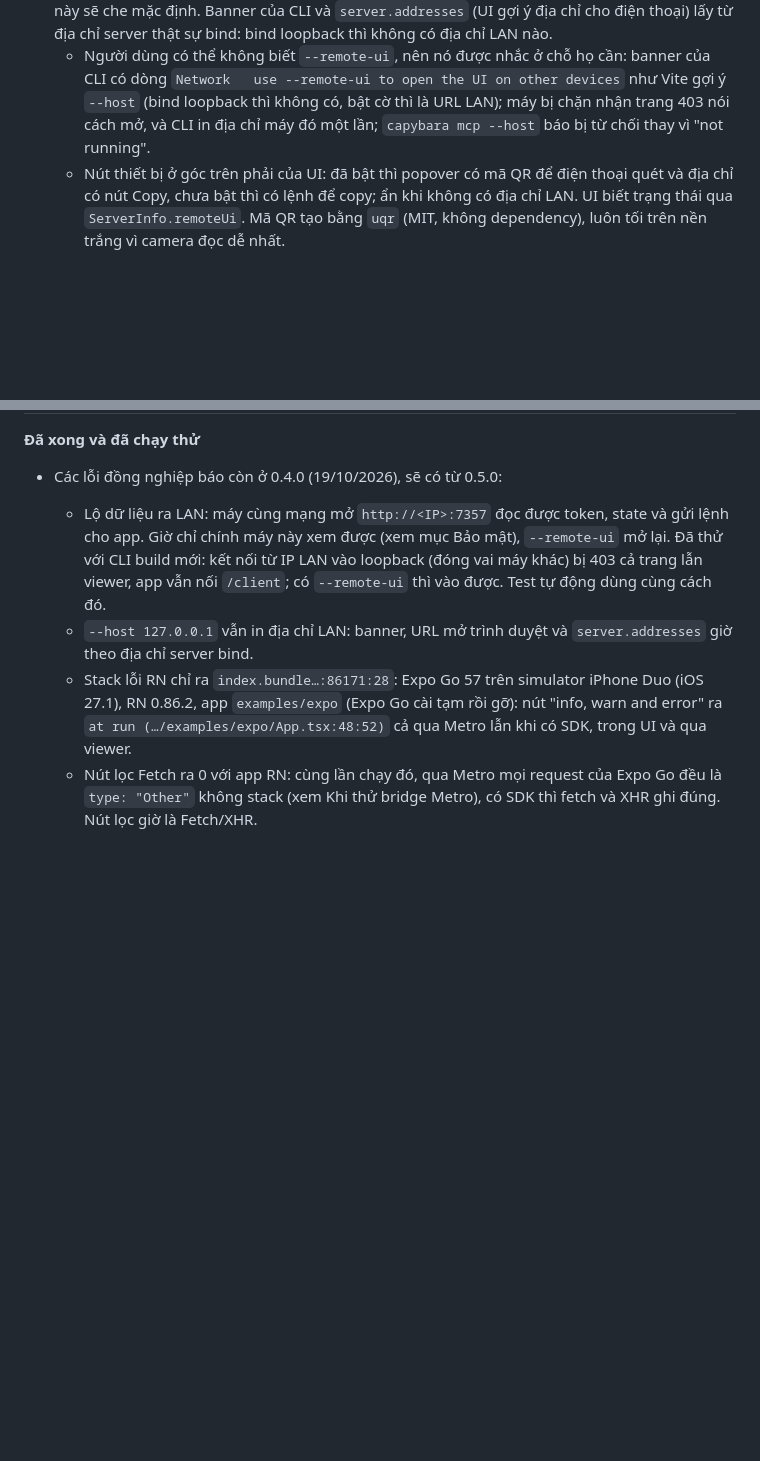
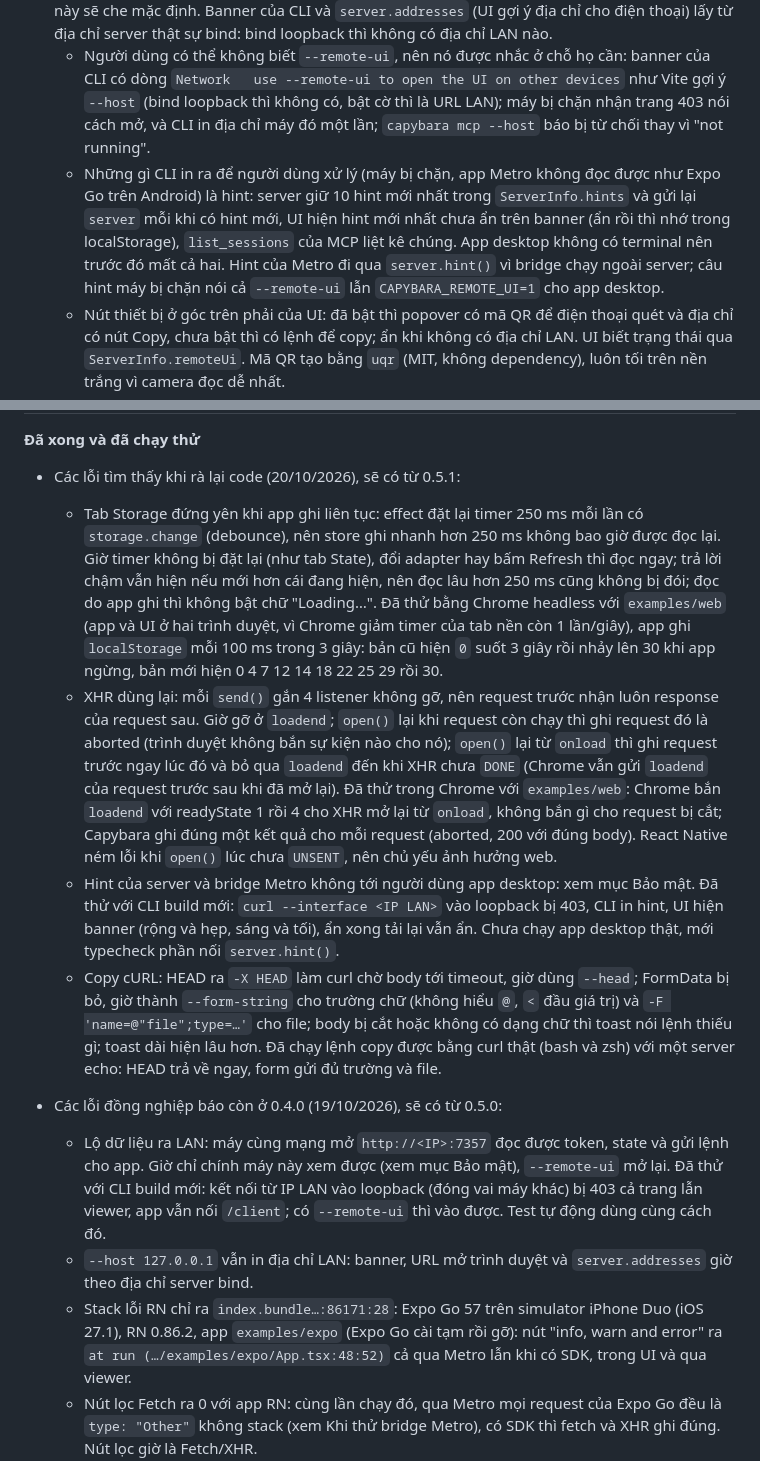
Before and after one commit to lhphuc99/capybara, a Markdown page: docs/PLAN.md, 2 parts joined by grey strips. Rendered like a GitHub page; blank space fills up the shorter version.

Commit message:
docs(plan): record the fixes found while reviewing the code
What was wrong with Storage refreshes, reused XHRs, hints in the desktop app and Copy cURL, the
decisions behind each fix, and what was run to check them: the example web app in headless Chrome
against the old and the new UI, Chrome's own XHR events, a device turned away through a LAN address,
and the copied commands run with curl.

```diff
--- a/docs/PLAN.md
+++ b/docs/PLAN.md
@@ -74,6 +74,7 @@ App (RN / web)                                 Máy dev
 - **Lý do request lỗi**: trình duyệt không cho trang biết vì sao request lỗi, chỉ ghi vào console của nó. SDK web tự phân loại những gì trang biết được: offline, mixed content, CSP (qua event `securitypolicyviolation`; event này có thể đến sau khi request đã lỗi nên SDK chờ 30 ms) và cross-origin. Còn lại, nút "Find out why" nhờ server Capybara chạy lại các bước CORS từ máy dev (preflight, rồi GET/HEAD kèm `Origin` của trang, đi theo redirect và gửi `Origin: null` như trình duyệt), đọc header mà trình duyệt giấu rồi áp luật của trình duyệt. Server dùng `node:http` chứ không dùng `fetch`: thấy được header bị lặp, tự kiểm tra danh sách port trình duyệt chặn, và gặp chứng chỉ do CA nội bộ ký (mkcert) thì vẫn kiểm tra tiếp mà không xác minh, kèm ghi chú. Không bao giờ gửi lại `Authorization`, cookie hay header đã che; chỉ gửi lại GET/HEAD, method khác thì hỏi bằng `OPTIONS`. Luật khác nhau theo trình duyệt nên dùng user agent: Chrome vẫn cho `*` trong `Access-Control-Allow-Headers` bao cả `Authorization` (chỉ cảnh báo deprecation) và miễn mixed content cho IP nội bộ và tên `.local` (Local Network Access). Trên React Native, chuỗi lỗi native chỉ được truyền vào `XMLHttpRequest.__didCompleteResponse`, nên SDK bọc method đó.
 - **Bảo mật**: server bind `0.0.0.0` để máy thật trong LAN gửi event vào `/client`. UI và viewer socket chỉ mở cho chính máy chạy Capybara: kết nối loopback, hoặc kết nối có địa chỉ nguồn trùng địa chỉ đích (UI mở ở IP LAN của chính máy; máy khác không bắt tay TCP được bằng địa chỉ đó). `--remote-ui` (hoặc `CAPYBARA_REMOTE_UI=1`, app desktop cũng đọc) mở cho máy khác, kể cả `capybara mcp --host`. Viewer còn phải cùng origin, và header `Host` phải là `localhost` hoặc IP. Như vậy trang web lạ mở trong browser của dev không đọc được dữ liệu qua WebSocket, kể cả bằng DNS rebinding. Chế độ dev không che header (có tuỳ chọn `redactHeaders`); chế độ QA sau này sẽ che mặc định. Banner của CLI và `server.addresses` (UI gợi ý địa chỉ cho điện thoại) lấy từ địa chỉ server thật sự bind: bind loopback thì không có địa chỉ LAN nào.
   - Người dùng có thể không biết `--remote-ui`, nên nó được nhắc ở chỗ họ cần: banner của CLI có dòng `Network   use --remote-ui to open the UI on other devices` như Vite gợi ý `--host` (bind loopback thì không có, bật cờ thì là URL LAN); máy bị chặn nhận trang 403 nói cách mở, và CLI in địa chỉ máy đó một lần; `capybara mcp --host` báo bị từ chối thay vì "not running".
+  - Những gì CLI in ra để người dùng xử lý (máy bị chặn, app Metro không đọc được như Expo Go trên Android) là hint: server giữ 10 hint mới nhất trong `ServerInfo.hints` và gửi lại `server` mỗi khi có hint mới, UI hiện hint mới nhất chưa ẩn trên banner (ẩn rồi thì nhớ trong localStorage), `list_sessions` của MCP liệt kê chúng. App desktop không có terminal nên trước đó mất cả hai. Hint của Metro đi qua `server.hint()` vì bridge chạy ngoài server; câu hint máy bị chặn nói cả `--remote-ui` lẫn `CAPYBARA_REMOTE_UI=1` cho app desktop.
   - Nút thiết bị ở góc trên phải của UI: đã bật thì popover có mã QR để điện thoại quét và địa chỉ có nút Copy, chưa bật thì có lệnh để copy; ẩn khi không có địa chỉ LAN. UI biết trạng thái qua `ServerInfo.remoteUi`. Mã QR tạo bằng `uqr` (MIT, không dependency), luôn tối trên nền trắng vì camera đọc dễ nhất.
 - **Port mặc định 7357.**
 - **App desktop là Electron bọc server sẵn có**: cửa sổ load UI qua HTTP từ chính server, không dùng `file://`, nên các kiểm tra origin và `Host` ở trên giữ nguyên. Main process được bundle bằng rolldown (có sẵn qua Vite) thành một file CJS, mọi dependency là devDependencies, nên electron-builder chỉ đóng gói `dist/` mà không kéo `node_modules` của workspace. `backgroundThrottling: false` để cửa sổ bị ẩn vẫn cập nhật đều: đo trên Electron 44, timer 100 ms trong cửa sổ ẩn chạy 30 lần/3 s, bật throttling thì chỉ còn 3 lần.
@@ -111,5 +112,11 @@ App (RN / web)                                 Máy dev
 
 **Đã xong và đã chạy thử**
+
+- Các lỗi tìm thấy khi rà lại code (20/10/2026), sẽ có từ 0.5.1:
+  - Tab Storage đứng yên khi app ghi liên tục: effect đặt lại timer 250 ms mỗi lần có `storage.change` (debounce), nên store ghi nhanh hơn 250 ms không bao giờ được đọc lại. Giờ timer không bị đặt lại (như tab State), đổi adapter hay bấm Refresh thì đọc ngay; trả lời chậm vẫn hiện nếu mới hơn cái đang hiện, nên đọc lâu hơn 250 ms cũng không bị đói; đọc do app ghi thì không bật chữ "Loading…". Đã thử bằng Chrome headless với `examples/web` (app và UI ở hai trình duyệt, vì Chrome giảm timer của tab nền còn 1 lần/giây), app ghi `localStorage` mỗi 100 ms trong 3 giây: bản cũ hiện `0` suốt 3 giây rồi nhảy lên 30 khi app ngừng, bản mới hiện 0 4 7 12 14 18 22 25 29 rồi 30.
+  - XHR dùng lại: mỗi `send()` gắn 4 listener không gỡ, nên request trước nhận luôn response của request sau. Giờ gỡ ở `loadend`; `open()` lại khi request còn chạy thì ghi request đó là aborted (trình duyệt không bắn sự kiện nào cho nó); `open()` lại từ `onload` thì ghi request trước ngay lúc đó và bỏ qua `loadend` đến khi XHR chưa `DONE` (Chrome vẫn gửi `loadend` của request trước sau khi đã mở lại). Đã thử trong Chrome với `examples/web`: Chrome bắn `loadend` với readyState 1 rồi 4 cho XHR mở lại từ `onload`, không bắn gì cho request bị cắt; Capybara ghi đúng một kết quả cho mỗi request (aborted, 200 với đúng body). React Native ném lỗi khi `open()` lúc chưa `UNSENT`, nên chủ yếu ảnh hưởng web.
+  - Hint của server và bridge Metro không tới người dùng app desktop: xem mục Bảo mật. Đã thử với CLI build mới: `curl --interface <IP LAN>` vào loopback bị 403, CLI in hint, UI hiện banner (rộng và hẹp, sáng và tối), ẩn xong tải lại vẫn ẩn. Chưa chạy app desktop thật, mới typecheck phần nối `server.hint()`.
+  - Copy cURL: HEAD ra `-X HEAD` làm curl chờ body tới timeout, giờ dùng `--head`; FormData bị bỏ, giờ thành `--form-string` cho trường chữ (không hiểu `@`, `<` đầu giá trị) và `-F 'name=@"file";type=…'` cho file; body bị cắt hoặc không có dạng chữ thì toast nói lệnh thiếu gì; toast dài hiện lâu hơn. Đã chạy lệnh copy được bằng curl thật (bash và zsh) với một server echo: HEAD trả về ngay, form gửi đủ trường và file.
 
 - Các lỗi đồng nghiệp báo còn ở 0.4.0 (19/10/2026), sẽ có từ 0.5.0:
   - Lộ dữ liệu ra LAN: máy cùng mạng mở `http://<IP>:7357` đọc được token, state và gửi lệnh cho app. Giờ chỉ chính máy này xem được (xem mục Bảo mật), `--remote-ui` mở lại. Đã thử với CLI build mới: kết nối từ IP LAN vào loopback (đóng vai máy khác) bị 403 cả trang lẫn viewer, app vẫn nối `/client`; có `--remote-ui` thì vào được. Test tự động dùng cùng cách đó.
```
Also changed, not shown: other parts of docs/PLAN.md (+1 -1 lines).
